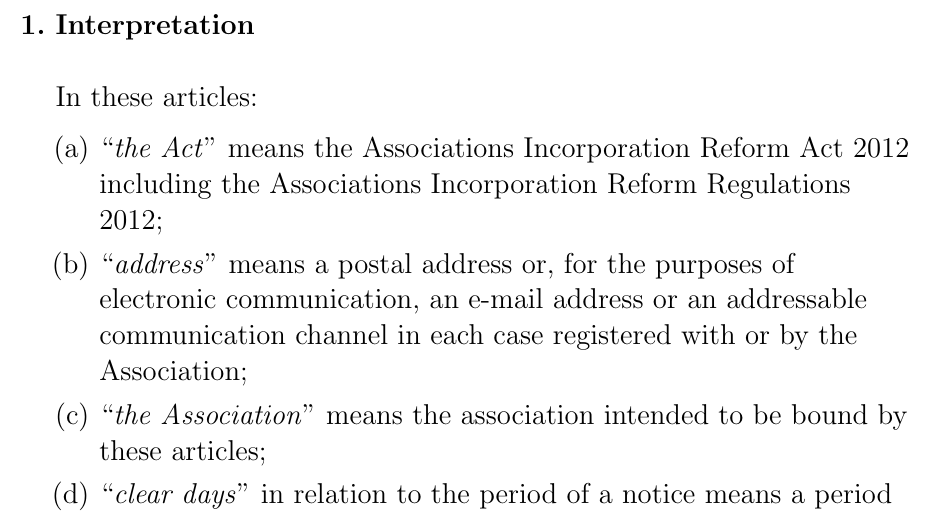
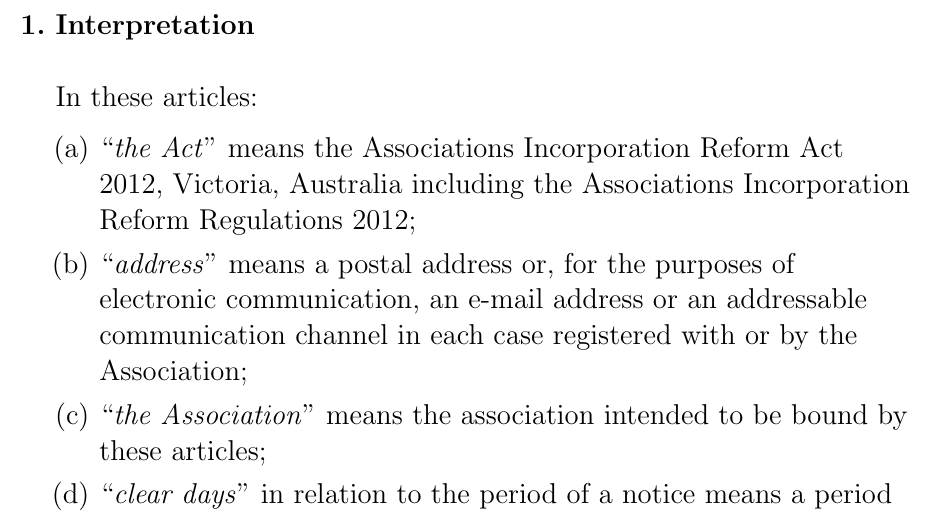
Before and after one commit to mbtcenter/articles-of-association, a LaTeX document (Articles_of_Association_Melbourne_Bitcoin_Technology_Centre_MBTC_2015.tex): part of page 3 of 11, cut so that both start at the same text. Compiled offline with pdfLaTeX.

Commit message:
Add geographic designator to 'The Act' in definition

```diff
--- a/Articles_of_Association_Melbourne_Bitcoin_Technology_Centre_MBTC_2015.tex
+++ b/Articles_of_Association_Melbourne_Bitcoin_Technology_Centre_MBTC_2015.tex
@@ -100,8 +100,7 @@
     \textnormal{
     \\In these articles:
     \begin{enumerate}
-      \item{} ``\emph{the Act}'' means the Associations Incorporation Reform Act
-      2012 including the Associations Incorporation Reform Regulations 2012;
+      \item{} ``\emph{the Act}'' means the Associations Incorporation Reform Act 2012, Victoria, Australia including the Associations Incorporation Reform Regulations 2012;
       \item {}``\emph{address}'' means a postal address or, for the purposes
       of electronic communication, an e-mail address or an addressable
       communication channel in each case registered with or by the Association;
```
